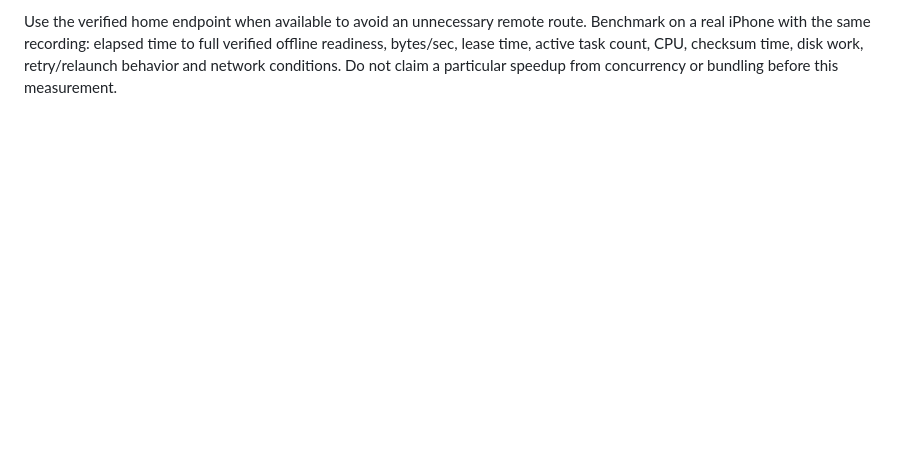
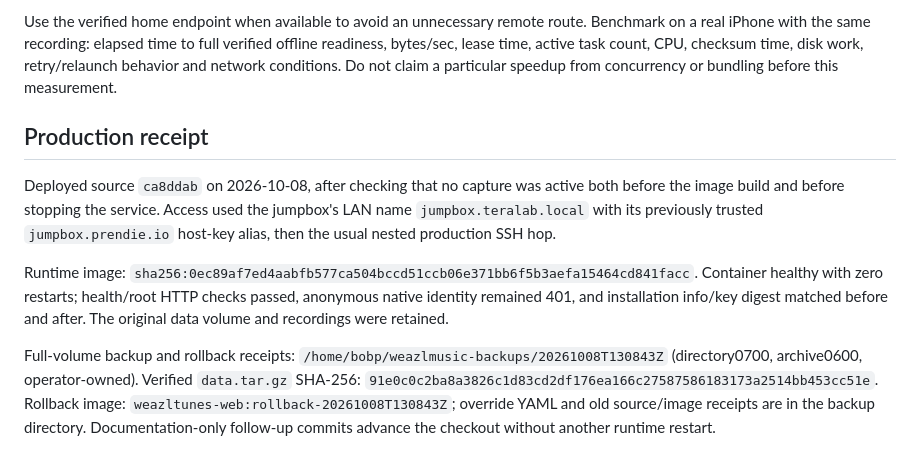
Before and after one commit to bprendie/weazlmusic, a Markdown page: docs/FLIGHT_SYNC_PERFORMANCE.md, the part around the change. GitHub-like rendering; blank space fills up the shorter version.

Commit message:
Record 128 kbps recorder production deployment

```diff
--- a/docs/FLIGHT_SYNC_PERFORMANCE.md
+++ b/docs/FLIGHT_SYNC_PERFORMANCE.md
@@ -65,3 +65,24 @@ route. Benchmark on a real iPhone with the same recording: elapsed time to full
 verified offline readiness, bytes/sec, lease time, active task count, CPU,
 checksum time, disk work, retry/relaunch behavior and network conditions. Do not
 claim a particular speedup from concurrency or bundling before this measurement.
+
+## Production receipt
+
+Deployed source `ca8ddab` on 2026-10-08, after checking that no capture was active
+both before the image build and before stopping the service. Access used the
+jumpbox's LAN name `jumpbox.teralab.local` with its previously trusted
+`jumpbox.prendie.io` host-key alias, then the usual nested production SSH hop.
+
+Runtime image:
+`sha256:0ec89af7ed4aabfb577ca504bccd51ccb06e371bb6f5b3aefa15464cd841facc`.
+Container healthy with zero restarts; health/root HTTP checks passed, anonymous
+native identity remained 401, and installation info/key digest matched before
+and after. The original data volume and recordings were retained.
+
+Full-volume backup and rollback receipts:
+`/home/bobp/weazlmusic-backups/20261008T130843Z` (directory0700, archive0600,
+operator-owned). Verified `data.tar.gz` SHA-256:
+`91e0c0c2ba8a3826c1d83cd2df176ea166c27587586183173a2514bb453cc51e`.
+Rollback image: `weazltunes-web:rollback-20261008T130843Z`; override YAML and old
+source/image receipts are in the backup directory. Documentation-only follow-up
+commits advance the checkout without another runtime restart.
```
